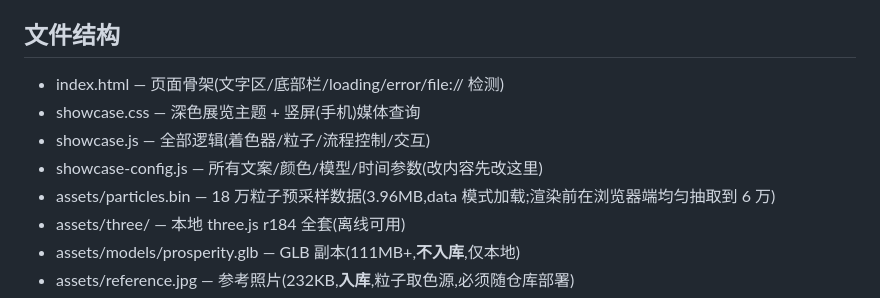
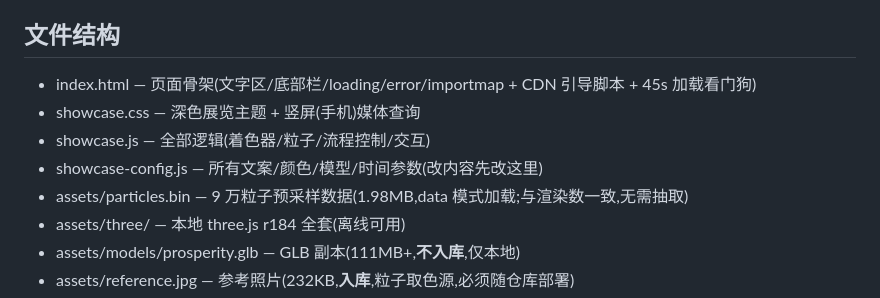
Before and after one commit to 2188195028-crypto/medallion-pointcloud, a Markdown page: CLAUDE.md, the part around one of its changes. Rendered like a GitHub page.

```diff
--- a/CLAUDE.md
+++ b/CLAUDE.md
@@ -22,11 +24,11 @@
 8. 重启按钮:重新升起
 
 ## 文件结构
-- index.html — 页面骨架(文字区/底部栏/loading/error/file:// 检测)
+- index.html — 页面骨架(文字区/底部栏/loading/error/importmap + CDN 引导脚本 + 45s 加载看门狗)
 - showcase.css — 深色展览主题 + 竖屏(手机)媒体查询
 - showcase.js — 全部逻辑(着色器/粒子/流程控制/交互)
 - showcase-config.js — 所有文案/颜色/模型/时间参数(改内容先改这里)
-- assets/particles.bin — 18 万粒子预采样数据(3.96MB,data 模式加载;渲染前在浏览器端均匀抽取到 6 万)
+- assets/particles.bin — 9 万粒子预采样数据(1.98MB,data 模式加载;与渲染数一致,无需抽取)
 - assets/three/ — 本地 three.js r184 全套(离线可用)
 - assets/models/prosperity.glb — GLB 副本(111MB+,**不入库**,仅本地)
 - assets/reference.jpg — 参考照片(232KB,**入库**,粒子取色源,必须随仓库部署)
```
Also changed, not shown: other parts of CLAUDE.md (+47 -21 lines).
